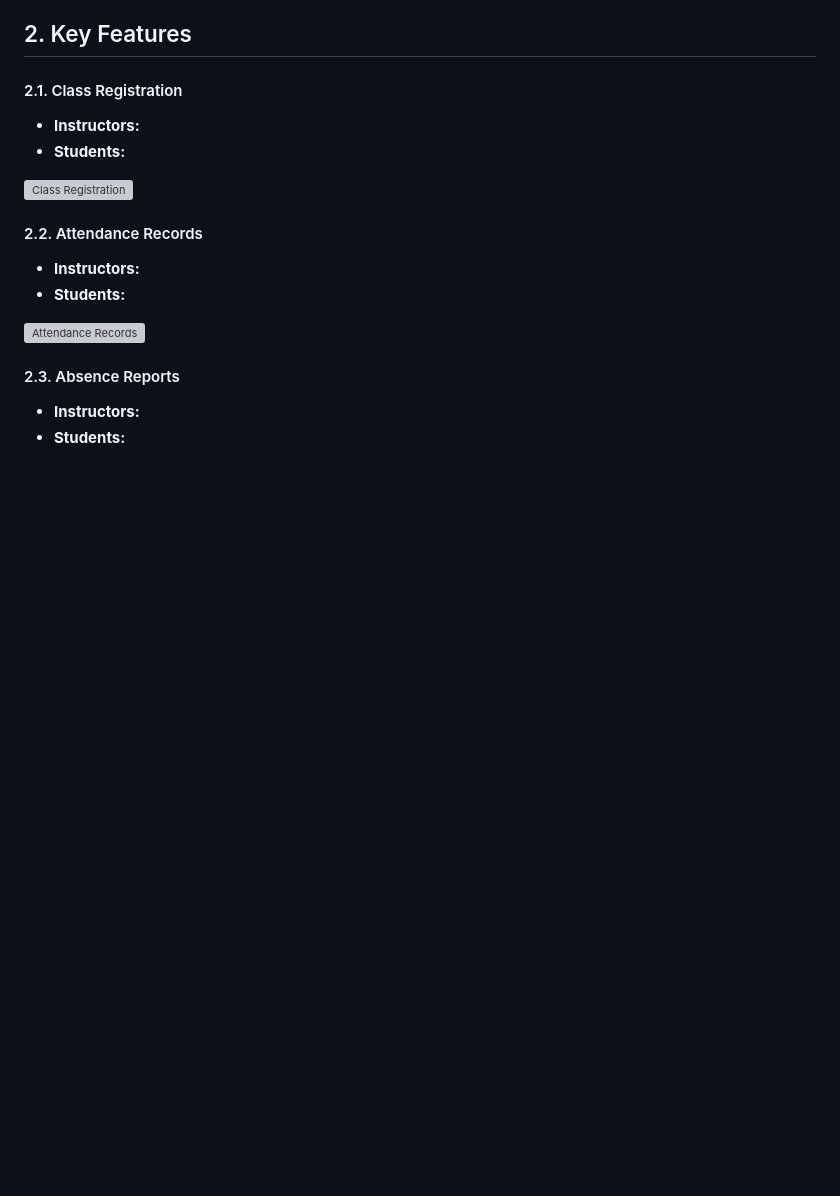
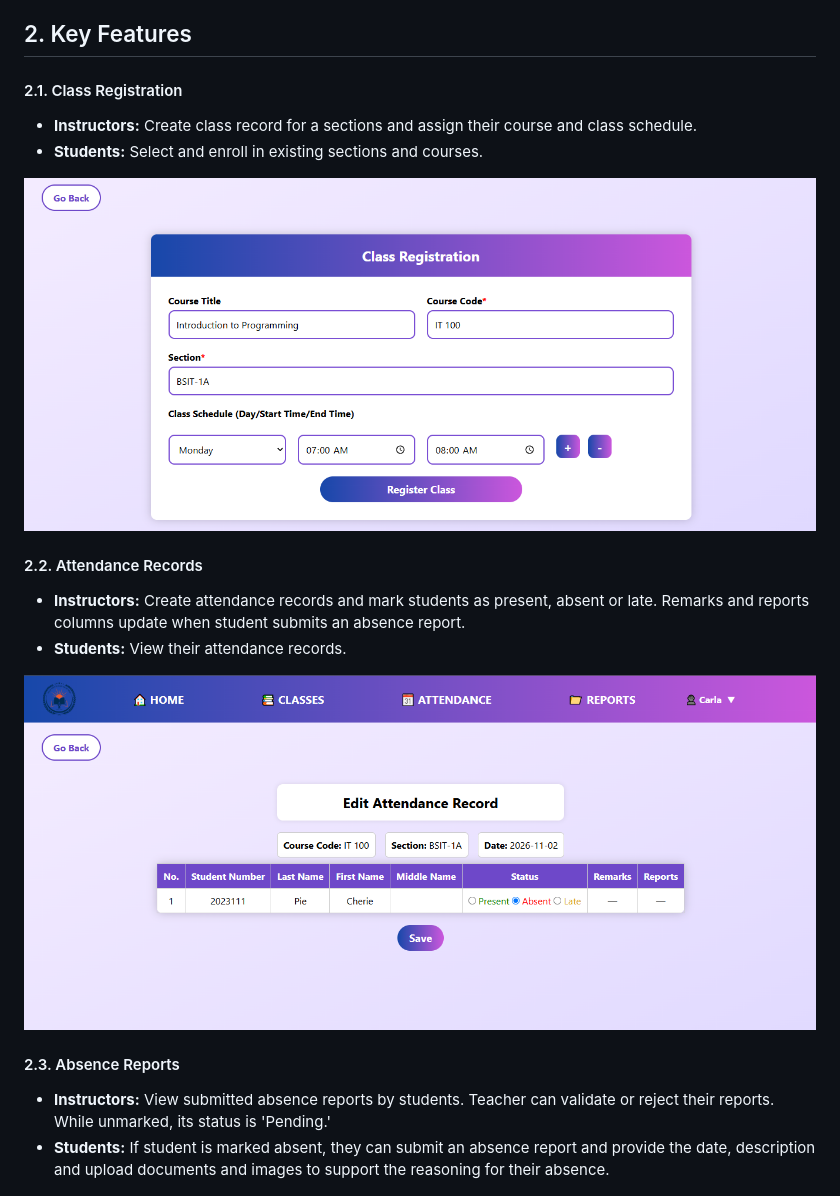
Before and after one commit to prionarie/classtrack, a Markdown page: README.md, the part around the change. Rendered like a GitHub page; pictures changed too: screenshots/2classlist.png (added), screenshots/3attendance.png (added); blank space fills up the shorter version; grey boxes are pictures that could not be loaded.

Commit message:
add screenshots and feature descriptions

```diff
--- a/README.md
+++ b/README.md
@@ -13,22 +13,22 @@ ClassTrack is a class attendance system designed for college instructors and stu
 
 #### 2.1. Class Registration
 
-- **Instructors:**
-- **Students:**
+- **Instructors:** Create class record for a sections and assign their course and class schedule.
+- **Students:** Select and enroll in existing sections and courses.
 
 ![Class Registration](/screenshots/2classlist.png)
 
 #### 2.2. Attendance Records
 
-- **Instructors:**
-- **Students:**
+- **Instructors:** Create attendance records and mark students as present, absent or late. Remarks and reports columns update when student submits an absence report.
+- **Students:** View their attendance records.
 
 ![Attendance Records](/screenshots/3attendance.png)
 
 #### 2.3. Absence Reports
 
-- **Instructors:**
-- **Students:**
+- **Instructors:** View submitted absence reports by students. Teacher can validate or reject their reports. While unmarked, its status is 'Pending.'
+- **Students:** If student is marked absent, they can submit an absence report and provide the date, description and upload documents and images to support the reasoning for their absence.
 
 ![Absence Reports](/screenshots/4reports.png)
 
```
Also changed, not shown: screenshots/1homepage.png (added), screenshots/4reports.png (added).
